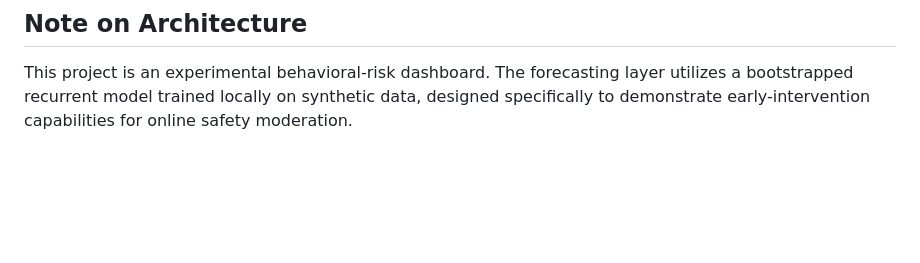
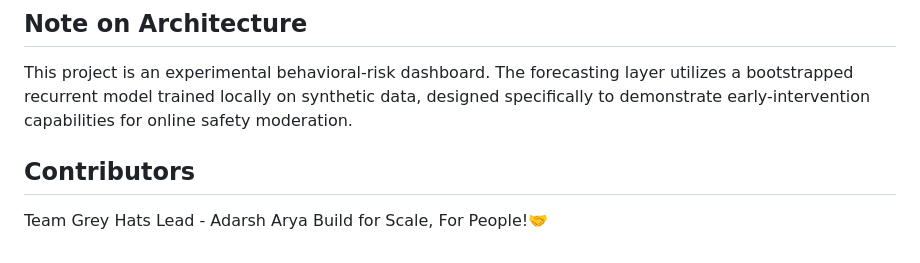
Before and after one commit to itsaddyon/sidechick, a Markdown page: README.md, the part around the change. GitHub-like rendering; blank space fills up the shorter version.

Commit message:
Sidechick v1.0

```diff
--- a/README.md
+++ b/README.md
@@ -67,3 +67,9 @@ SECRET_KEY=your_secure_secret_here
 
 ## Note on Architecture
 This project is an experimental behavioral-risk dashboard. The forecasting layer utilizes a bootstrapped recurrent model trained locally on synthetic data, designed specifically to demonstrate early-intervention capabilities for online safety moderation.
+
+## Contributors
+
+Team Grey Hats
+Lead - Adarsh Arya
+Build for Scale, For People!🤝
```
